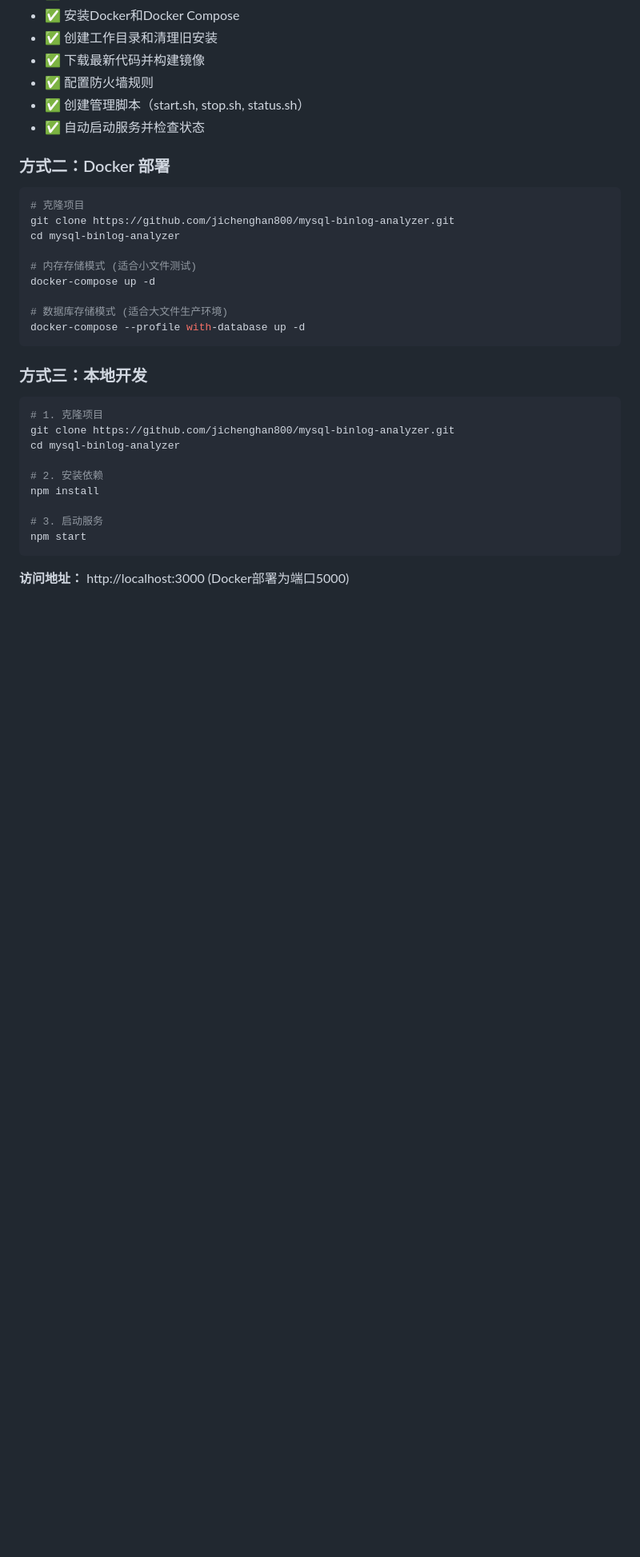
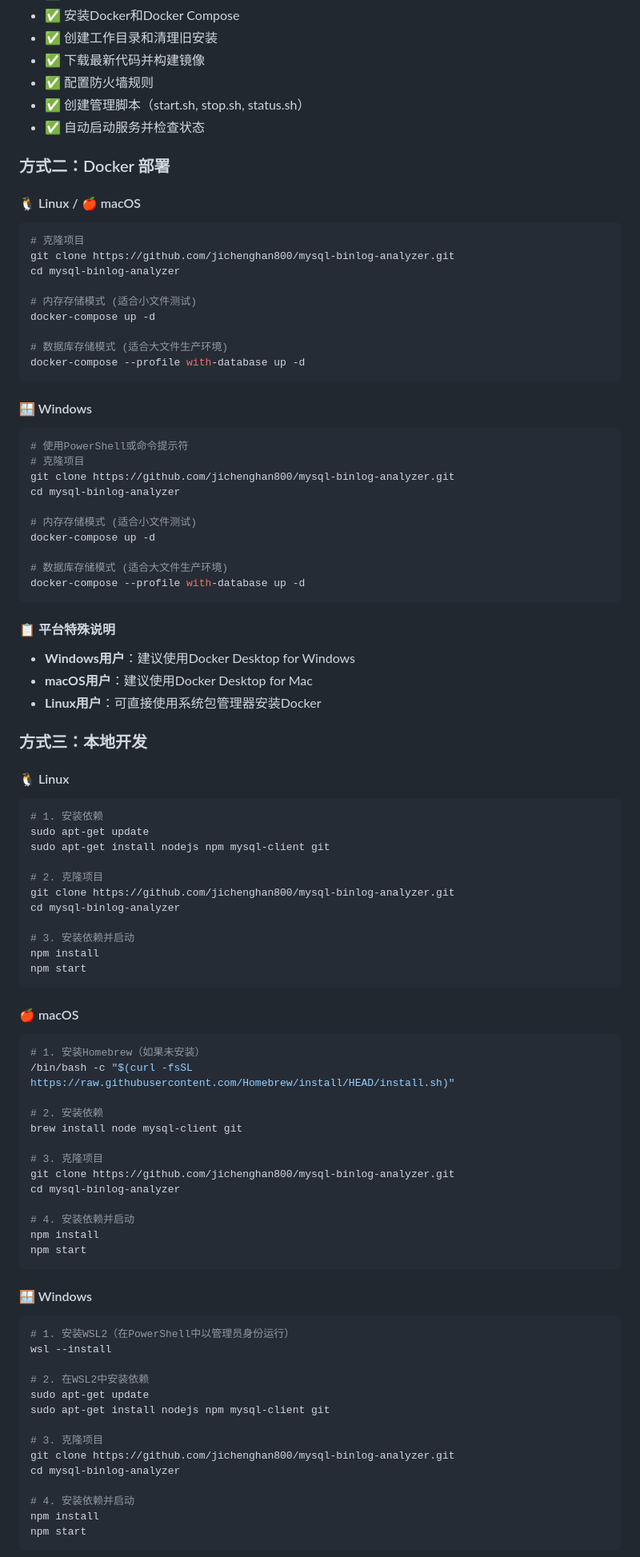
Before and after one commit to jichenghan800/mysql-binlog-analyzer, a Markdown page: README.md, the part around the change printed below. Shown: that part at 80% size. Rendered like a GitHub page; blank space fills up the shorter version.

Commit message:
📚 适配README跨平台部署说明
- 添加Linux、macOS、Windows三平台的详细部署说明
- 完善Docker部署的平台特定说明
- 更新系统要求表格，明确各平台依赖
- 添加平台特定的安装命令和注意事项
- 优化访问地址说明，区分本地和Docker部署

````diff
--- a/README.md
+++ b/README.md
@@ -58,6 +58,7 @@ curl -fsSL https://raw.githubusercontent.com/jichenghan800/mysql-binlog-analyzer
 
 ### 方式二：Docker 部署
 
+#### 🐧 Linux / 🍎 macOS
 ```bash
 # 克隆项目
 git clone https://github.com/jichenghan800/mysql-binlog-analyzer.git
@@ -70,18 +71,74 @@ docker-compose up -d
 docker-compose --profile with-database up -d
 ```
 
-### 方式三：本地开发
-
-```bash
-# 1. 克隆项目
+#### 🪟 Windows
+```powershell
+# 使用PowerShell或命令提示符
+# 克隆项目
 git clone https://github.com/jichenghan800/mysql-binlog-analyzer.git
 cd mysql-binlog-analyzer
 
-# 2. 安装依赖
+# 内存存储模式 (适合小文件测试)
+docker-compose up -d
+
+# 数据库存储模式 (适合大文件生产环境)
+docker-compose --profile with-database up -d
+```
+
+#### 📋 平台特殊说明
+- **Windows用户**：建议使用Docker Desktop for Windows
+- **macOS用户**：建议使用Docker Desktop for Mac
+- **Linux用户**：可直接使用系统包管理器安装Docker
+
+### 方式三：本地开发
+
+#### 🐧 Linux
+```bash
+# 1. 安装依赖
+sudo apt-get update
+sudo apt-get install nodejs npm mysql-client git
+
+# 2. 克隆项目
+git clone https://github.com/jichenghan800/mysql-binlog-analyzer.git
+cd mysql-binlog-analyzer
+
+# 3. 安装依赖并启动
 npm install
-
-# 3. 启动服务
 npm start
 ```
 
-**访问地址：** http://localhost:3000 (Docker部署为端口5000)
+#### 🍎 macOS
+```bash
+# 1. 安装Homebrew（如果未安装）
+/bin/bash -c "$(curl -fsSL https://raw.githubusercontent.com/Homebrew/install/HEAD/install.sh)"
+
+# 2. 安装依赖
+brew install node mysql-client git
+
+# 3. 克隆项目
+git clone https://github.com/jichenghan800/mysql-binlog-analyzer.git
+cd mysql-binlog-analyzer
+
+# 4. 安装依赖并启动
+npm install
+npm start
+```
+
+#### 🪟 Windows
+```powershell
+# 1. 安装WSL2（在PowerShell中以管理员身份运行）
+wsl --install
+
+# 2. 在WSL2中安装依赖
+sudo apt-get update
+sudo apt-get install nodejs npm mysql-client git
+
+# 3. 克隆项目
+git clone https://github.com/jichenghan800/mysql-binlog-analyzer.git
+cd mysql-binlog-analyzer
+
+# 4. 安装依赖并启动
+npm install
+npm start
+```
+
````
Also changed, not shown: other parts of README.md (+28 -13 lines).
